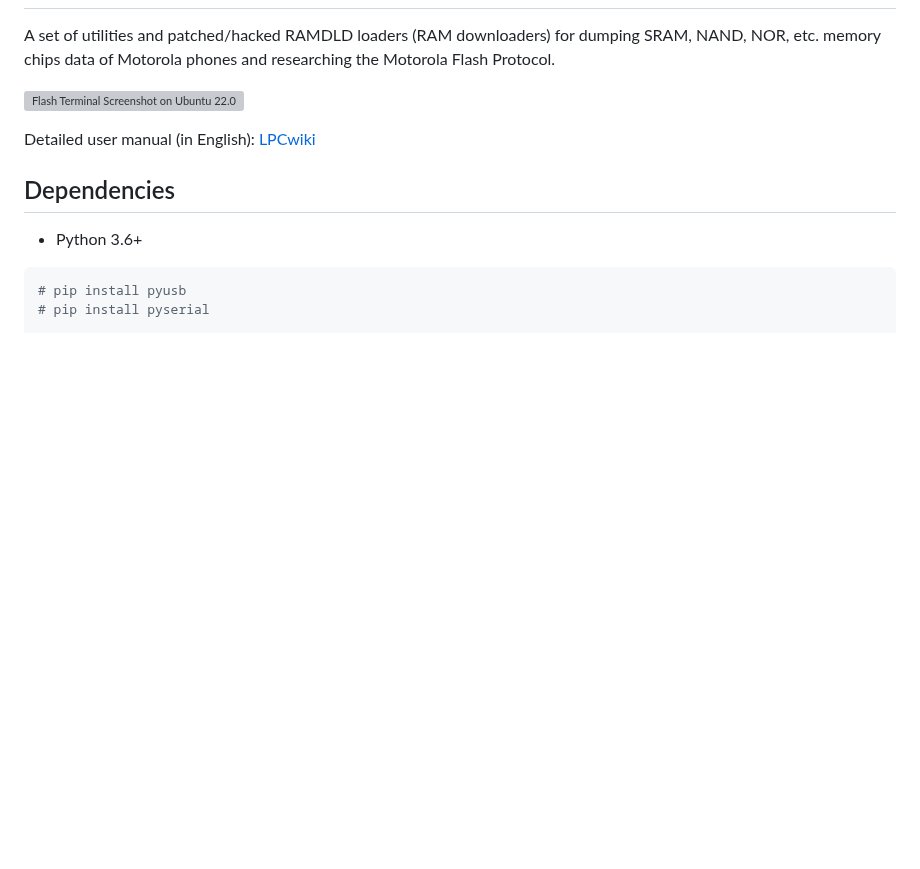
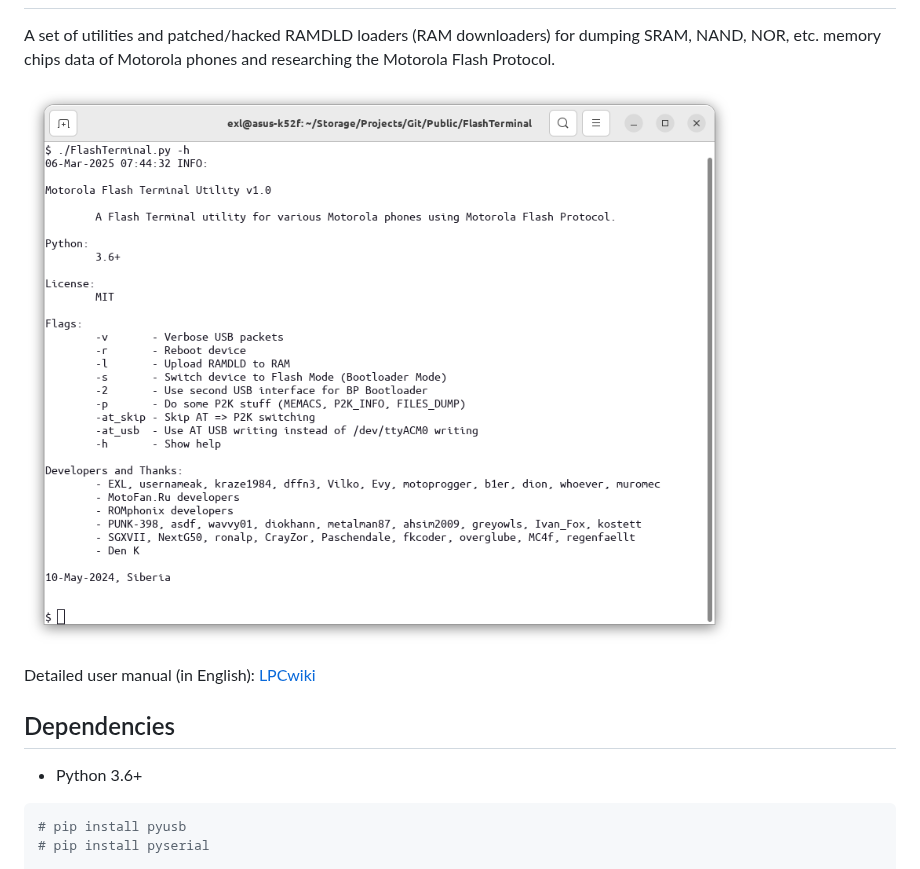
Before and after one commit to EXL/FlashTerminal, a Markdown page: ReadMe.md, the part around the change. Drawn GitHub-style; blank space fills up the shorter version; grey boxes are pictures that could not be loaded.

Commit message:
Fix typos

```diff
--- a/ReadMe.md
+++ b/ReadMe.md
@@ -3,7 +3,7 @@ Flash Terminal
 
 A set of utilities and patched/hacked RAMDLD loaders (RAM downloaders) for dumping SRAM, NAND, NOR, etc. memory chips data of Motorola phones and researching the Motorola Flash Protocol.
 
-![Flash Terminal Screenshot on Ubuntu 22.04 LTS](Screenshot_FlashTerminal_Ubuntu_2204_06-Mar-2025.png)
+![Flash Terminal Screenshot on Ubuntu 22.04 LTS](images/Screenshot_FlashTerminal_Ubuntu_2204_06-Mar-2025.png)
 
 Detailed user manual (in English): [LPCwiki](https://lpcwiki.miraheze.org/wiki/Dumping_firmware_from_phones/Motorola#FlashTerminal)
 
```
